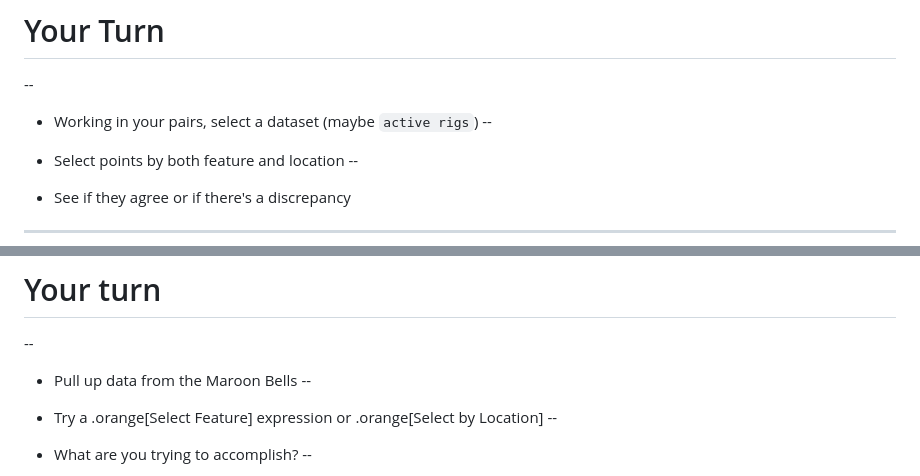
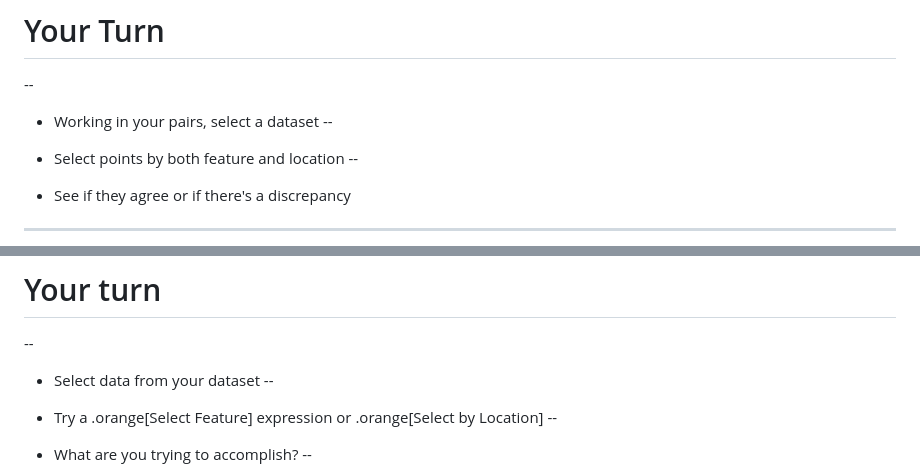
Before and after one commit to Datapolitan-Training/qgis-training-err, a Markdown page: content.md, 2 parts joined by grey strips. Rendered like a GitHub page.

Commit message:
updating content

```diff
--- a/content.md
+++ b/content.md
@@ -908,7 +908,7 @@ class:center,middle
 # Your Turn
 --
 
-+ Working in your pairs, select a dataset (maybe `active rigs`)
++ Working in your pairs, select a dataset
 --
 
 + Select points by both feature and location
@@ -1300,7 +1300,7 @@ class:center,middle
 # Your turn
 --
 
-+ Pull up data from the Maroon Bells
++ Select data from your dataset
 --
 
 + Try a .orange[Select Feature] expression or .orange[Select by Location]
```
